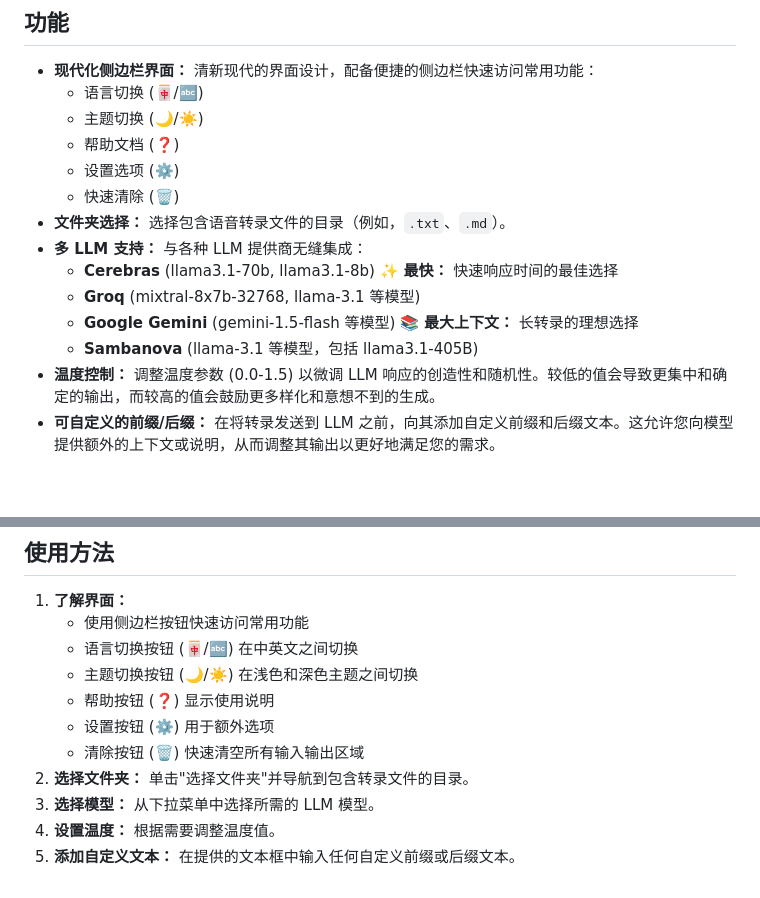
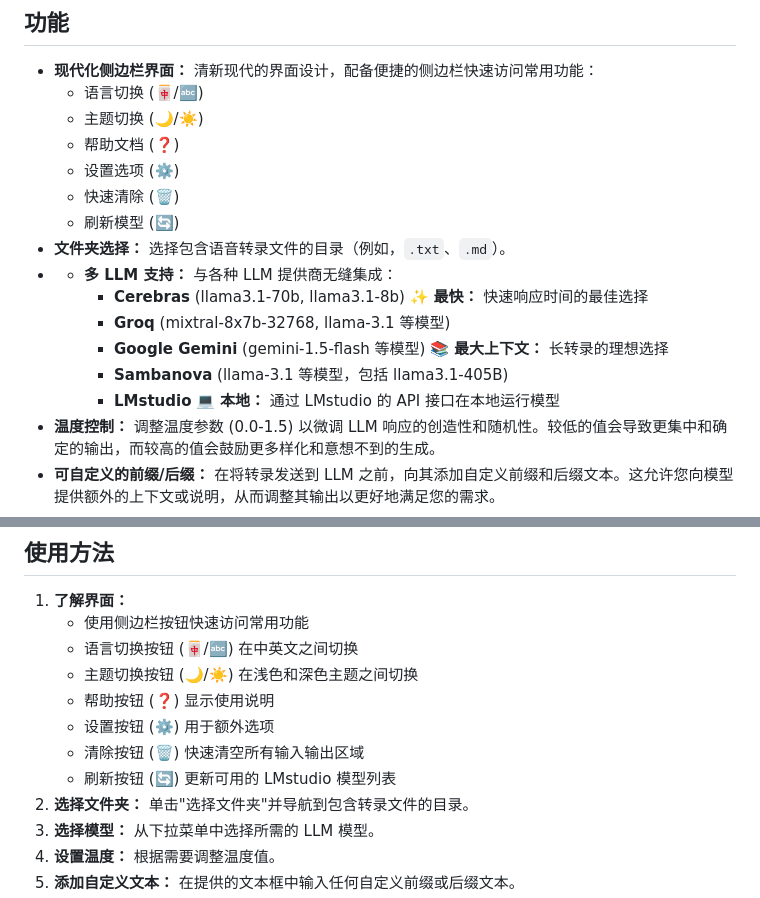
Before and after one commit to Franklyc/Transcript-companion, a Markdown page: README_zh.md, 2 parts joined by grey strips. Drawn GitHub-style; blank space fills up the shorter version.

```diff
--- a/README_zh.md
+++ b/README_zh.md
@@ -15,12 +15,14 @@
     * 帮助文档 (❓)
     * 设置选项 (⚙️)
     * 快速清除 (🗑️)
+    * 刷新模型 (🔄)
 * **文件夹选择：** 选择包含语音转录文件的目录（例如，`.txt`、`.md`）。
-* **多 LLM 支持：** 与各种 LLM 提供商无缝集成：
+* * **多 LLM 支持：** 与各种 LLM 提供商无缝集成：
     * **Cerebras** (llama3.1-70b, llama3.1-8b) :sparkles: **最快：** 快速响应时间的最佳选择
     * **Groq** (mixtral-8x7b-32768, llama-3.1 等模型)
     * **Google Gemini** (gemini-1.5-flash 等模型) :books: **最大上下文：** 长转录的理想选择
     * **Sambanova** (llama-3.1 等模型，包括 llama3.1-405B)
+    * **LMstudio** :computer: **本地：** 通过 LMstudio 的 API 接口在本地运行模型
 * **温度控制：** 调整温度参数 (0.0-1.5) 以微调 LLM 响应的创造性和随机性。较低的值会导致更集中和确定的输出，而较高的值会鼓励更多样化和意想不到的生成。
 * **可自定义的前缀/后缀：** 在将转录发送到 LLM 之前，向其添加自定义前缀和后缀文本。这允许您向模型提供额外的上下文或说明，从而调整其输出以更好地满足您的需求。
 * **实时流式传输：** 在生成 LLM 响应时实时查看它们，提供即时反馈以及与模型的动态交互。
@@ -74,6 +76,7 @@ pip install PyQt6 openai pyperclip
     * 帮助按钮 (❓) 显示使用说明
     * 设置按钮 (⚙️) 用于额外选项
     * 清除按钮 (🗑️) 快速清空所有输入输出区域
+    * 刷新按钮 (🔄) 更新可用的 LMstudio 模型列表
 2. **选择文件夹：** 单击"选择文件夹"并导航到包含转录文件的目录。
 3. **选择模型：** 从下拉菜单中选择所需的 LLM 模型。
 4. **设置温度：** 根据需要调整温度值。
```
Also changed, not shown: README.md (+3 -0 lines).
